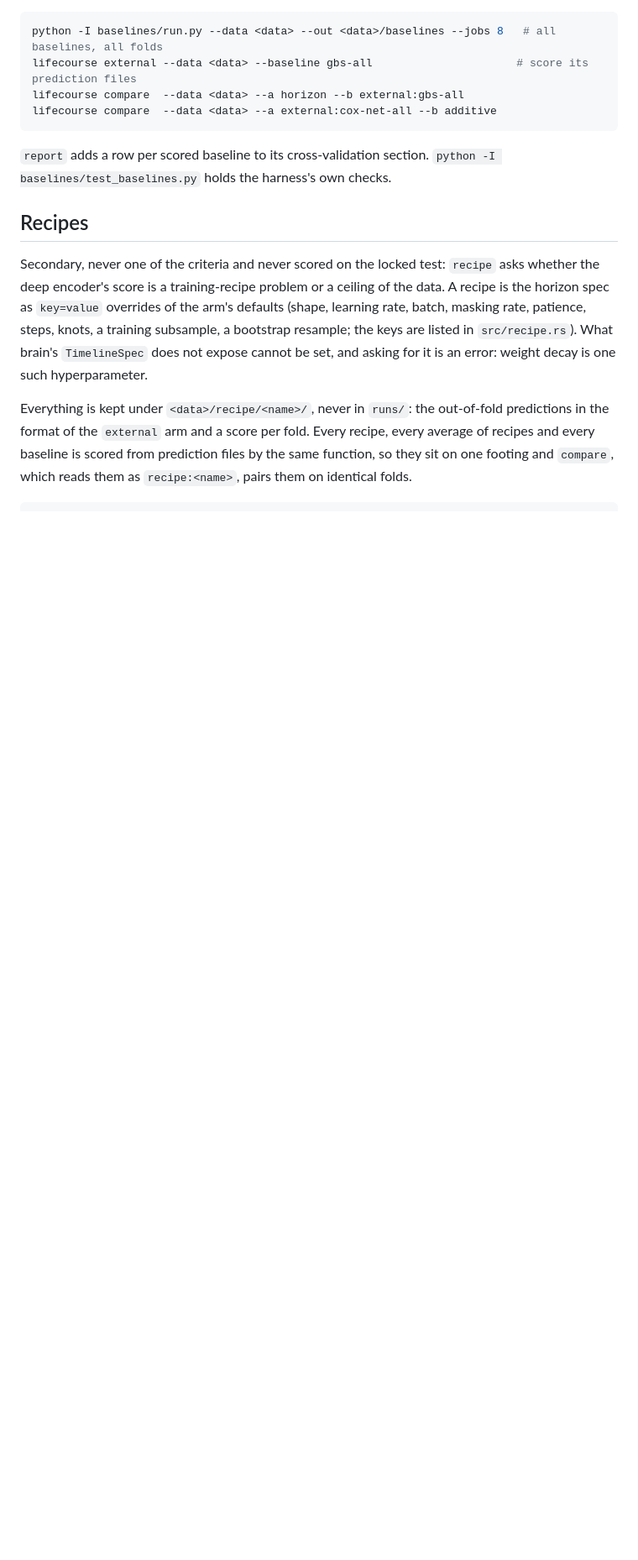
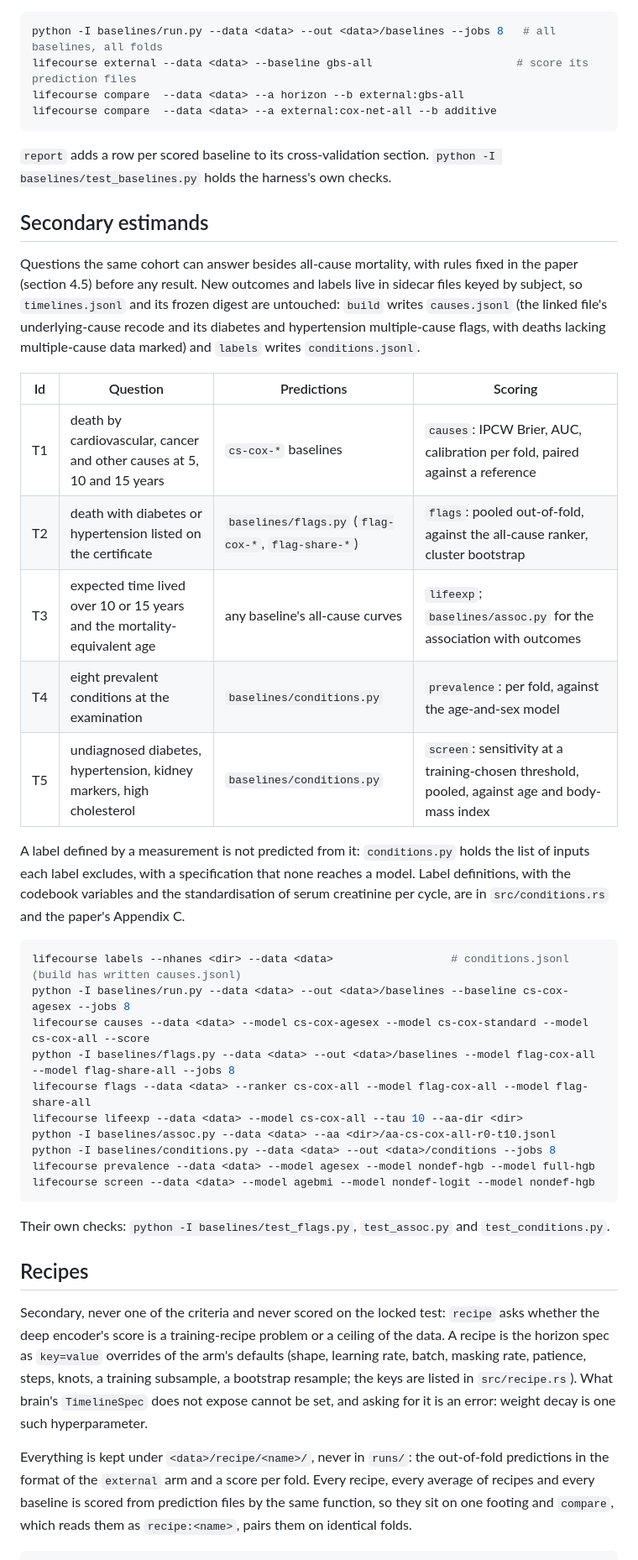
Before and after one commit to swedishembedded/splinter, a Markdown page: samples/lifecourse/README.md, the part around one of its changes. Shown at 84% size. Drawn GitHub-style; blank space fills up the shorter version.

Commit message:
samples/lifecourse: README covers the spline and age-sex baselines and the secondary estimands

````diff
--- a/samples/lifecourse/README.md
+++ b/samples/lifecourse/README.md
@@ -104,6 +105,46 @@ lifecourse compare  --data <data> --a external:cox-net-all --b additive
 
 `report` adds a row per scored baseline to its cross-validation section.
 `python -I baselines/test_baselines.py` holds the harness's own checks.
+
+## Secondary estimands
+
+Questions the same cohort can answer besides all-cause mortality, with rules
+fixed in the paper (section 4.5) before any result. New outcomes and labels
+live in sidecar files keyed by subject, so `timelines.jsonl` and its frozen
+digest are untouched: `build` writes `causes.jsonl` (the linked file's
+underlying-cause recode and its diabetes and hypertension multiple-cause flags,
+with deaths lacking multiple-cause data marked) and `labels` writes
+`conditions.jsonl`.
+
+| Id | Question | Predictions | Scoring |
+|---|---|---|---|
+| T1 | death by cardiovascular, cancer and other causes at 5, 10 and 15 years | `cs-cox-*` baselines | `causes`: IPCW Brier, AUC, calibration per fold, paired against a reference |
+| T2 | death with diabetes or hypertension listed on the certificate | `baselines/flags.py` (`flag-cox-*`, `flag-share-*`) | `flags`: pooled out-of-fold, against the all-cause ranker, cluster bootstrap |
+| T3 | expected time lived over 10 or 15 years and the mortality-equivalent age | any baseline's all-cause curves | `lifeexp`; `baselines/assoc.py` for the association with outcomes |
+| T4 | eight prevalent conditions at the examination | `baselines/conditions.py` | `prevalence`: per fold, against the age-and-sex model |
+| T5 | undiagnosed diabetes, hypertension, kidney markers, high cholesterol | `baselines/conditions.py` | `screen`: sensitivity at a training-chosen threshold, pooled, against age and body-mass index |
+
+A label defined by a measurement is not predicted from it: `conditions.py`
+holds the list of inputs each label excludes, with a specification that none
+reaches a model. Label definitions, with the codebook variables and the
+standardisation of serum creatinine per cycle, are in `src/conditions.rs` and
+the paper's Appendix C.
+
+```bash
+lifecourse labels --nhanes <dir> --data <data>                  # conditions.jsonl (build has written causes.jsonl)
+python -I baselines/run.py --data <data> --out <data>/baselines --baseline cs-cox-agesex --jobs 8
+lifecourse causes --data <data> --model cs-cox-agesex --model cs-cox-standard --model cs-cox-all --score
+python -I baselines/flags.py --data <data> --out <data>/baselines --model flag-cox-all --model flag-share-all --jobs 8
+lifecourse flags --data <data> --ranker cs-cox-all --model flag-cox-all --model flag-share-all
+lifecourse lifeexp --data <data> --model cs-cox-all --tau 10 --aa-dir <dir>
+python -I baselines/assoc.py --data <data> --aa <dir>/aa-cs-cox-all-r0-t10.jsonl
+python -I baselines/conditions.py --data <data> --out <data>/conditions --jobs 8
+lifecourse prevalence --data <data> --model agesex --model nondef-hgb --model full-hgb
+lifecourse screen --data <data> --model agebmi --model nondef-logit --model nondef-hgb
+```
+
+Their own checks: `python -I baselines/test_flags.py`, `test_assoc.py` and
+`test_conditions.py`.
 
 ## Recipes
 
````
Also changed, not shown: other parts of samples/lifecourse/README.md (+3 -1 lines).
